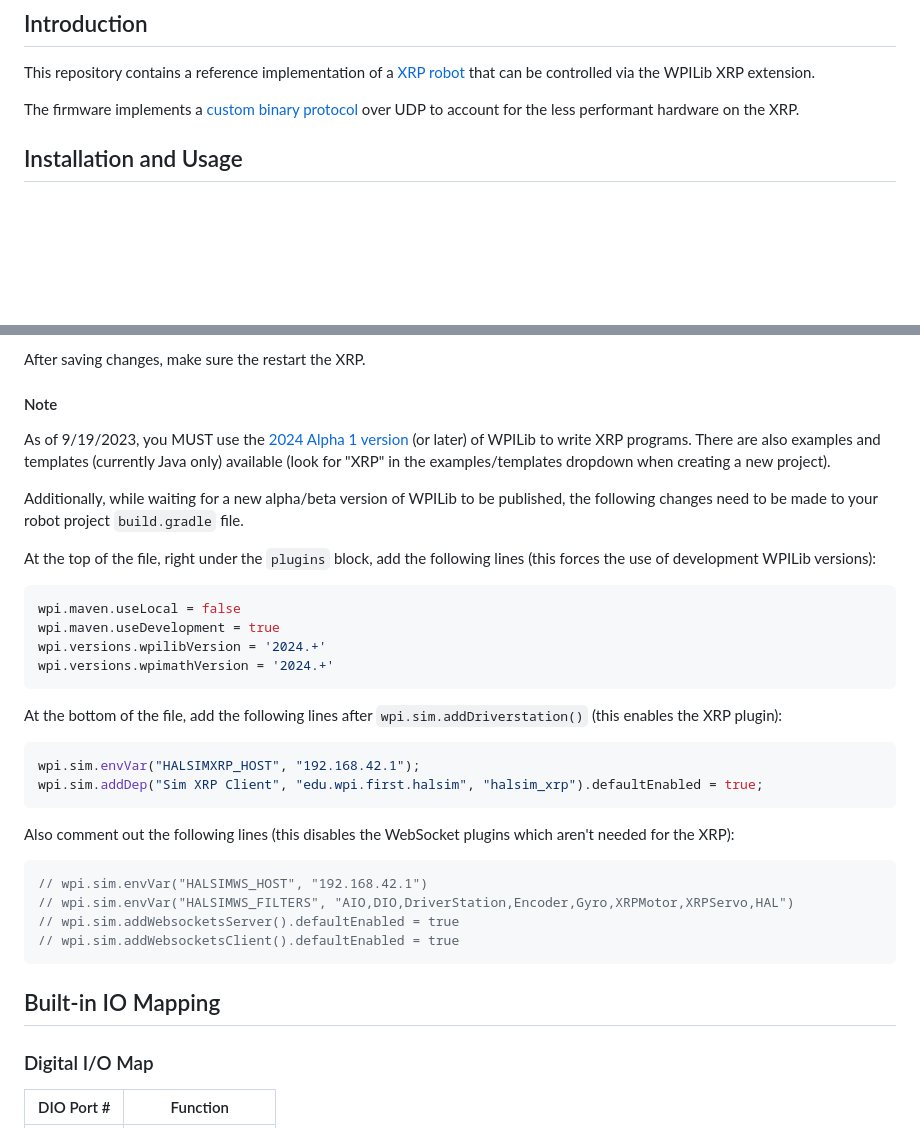
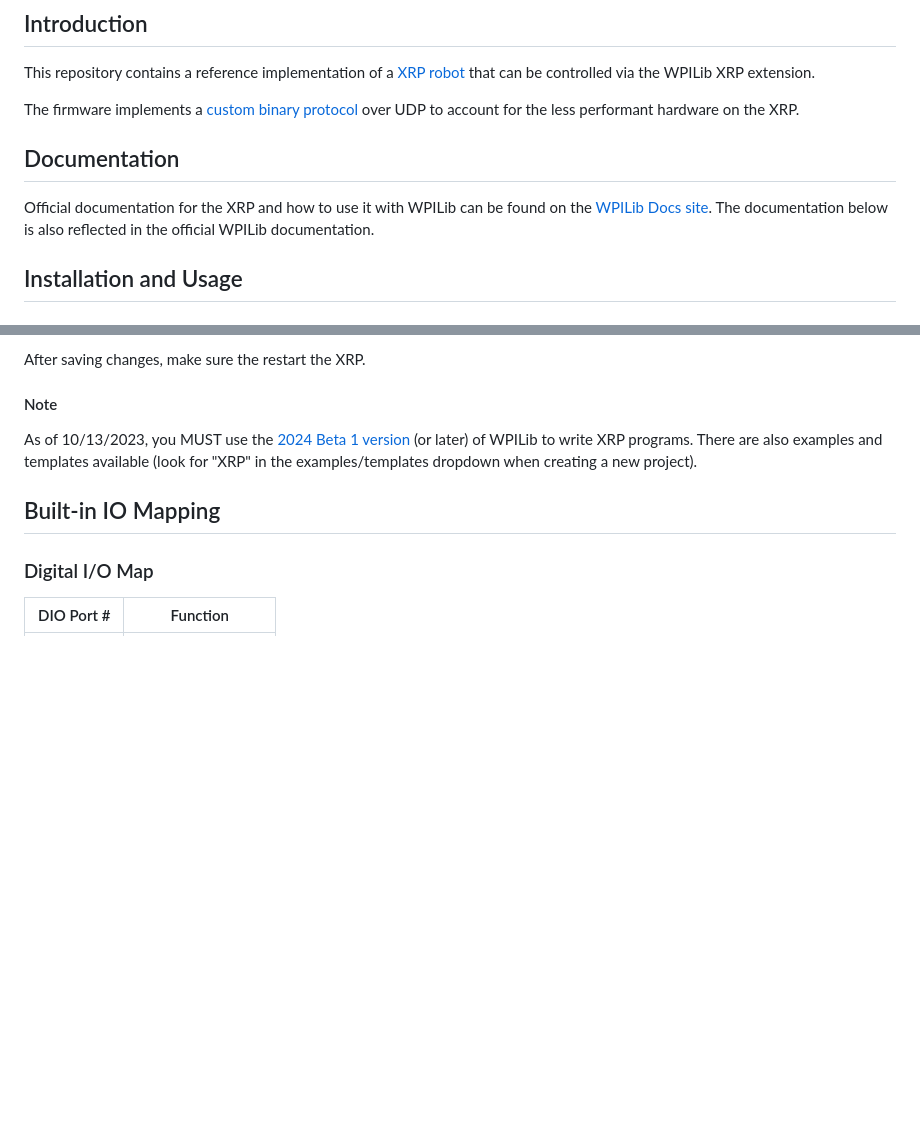
Before and after one commit to wpilibsuite/xrp-wpilib-firmware, a Markdown page: README.md, 2 parts joined by grey strips. Drawn GitHub-style; blank space fills up the shorter version.

````diff
--- a/README.md
+++ b/README.md
@@ -3,6 +3,9 @@
 This repository contains a reference implementation of a [XRP robot](https://www.sparkfun.com/products/22230) that can be controlled via the WPILib XRP extension.
 
 The firmware implements a [custom binary protocol](https://github.com/wpilibsuite/allwpilib/tree/main/simulation/halsim_xrp) over UDP to account for the less performant hardware on the XRP.
+
+## Documentation
+Official documentation for the XRP and how to use it with WPILib can be found on the [WPILib Docs site](https://docs.wpilib.org/en/latest/docs/xrp-robot/index.html). The documentation below is also reflected in the official WPILib documentation.
 
 ## Installation and Usage
 
@@ -42,34 +45,7 @@ Users can manually edit the JSON configuration to change the AP name/password, o
 After saving changes, make sure the restart the XRP.
 
 #### Note
-As of 9/19/2023, you MUST use the [2024 Alpha 1 version](https://github.com/wpilibsuite/allwpilib/releases/tag/v2024.0.0-alpha-1) (or later) of WPILib to write XRP programs. There are also examples and templates (currently Java only) available (look for "XRP" in the examples/templates dropdown when creating a new project).
-
-Additionally, while waiting for a new alpha/beta version of WPILib to be published, the following changes need to be made to your robot project `build.gradle` file.
-
-At the top of the file, right under the `plugins` block, add the following lines (this forces the use of development WPILib versions):
-
-```groovy
-wpi.maven.useLocal = false
-wpi.maven.useDevelopment = true
-wpi.versions.wpilibVersion = '2024.+'
-wpi.versions.wpimathVersion = '2024.+'
-```
-
-At the bottom of the file, add the following lines after `wpi.sim.addDriverstation()` (this enables the XRP plugin):
-
-```groovy
-wpi.sim.envVar("HALSIMXRP_HOST", "192.168.42.1");
-wpi.sim.addDep("Sim XRP Client", "edu.wpi.first.halsim", "halsim_xrp").defaultEnabled = true;
-```
-
-Also comment out the following lines (this disables the WebSocket plugins which aren't needed for the XRP):
-
-```groovy
-// wpi.sim.envVar("HALSIMWS_HOST", "192.168.42.1")
-// wpi.sim.envVar("HALSIMWS_FILTERS", "AIO,DIO,DriverStation,Encoder,Gyro,XRPMotor,XRPServo,HAL")
-// wpi.sim.addWebsocketsServer().defaultEnabled = true
-// wpi.sim.addWebsocketsClient().defaultEnabled = true
-```
+As of 10/13/2023, you MUST use the [2024 Beta 1 version](https://github.com/wpilibsuite/allwpilib/releases/tag/v2024.1.1-beta-1) (or later) of WPILib to write XRP programs. There are also examples and templates available (look for "XRP" in the examples/templates dropdown when creating a new project).
 
 ## Built-in IO Mapping
 
````
